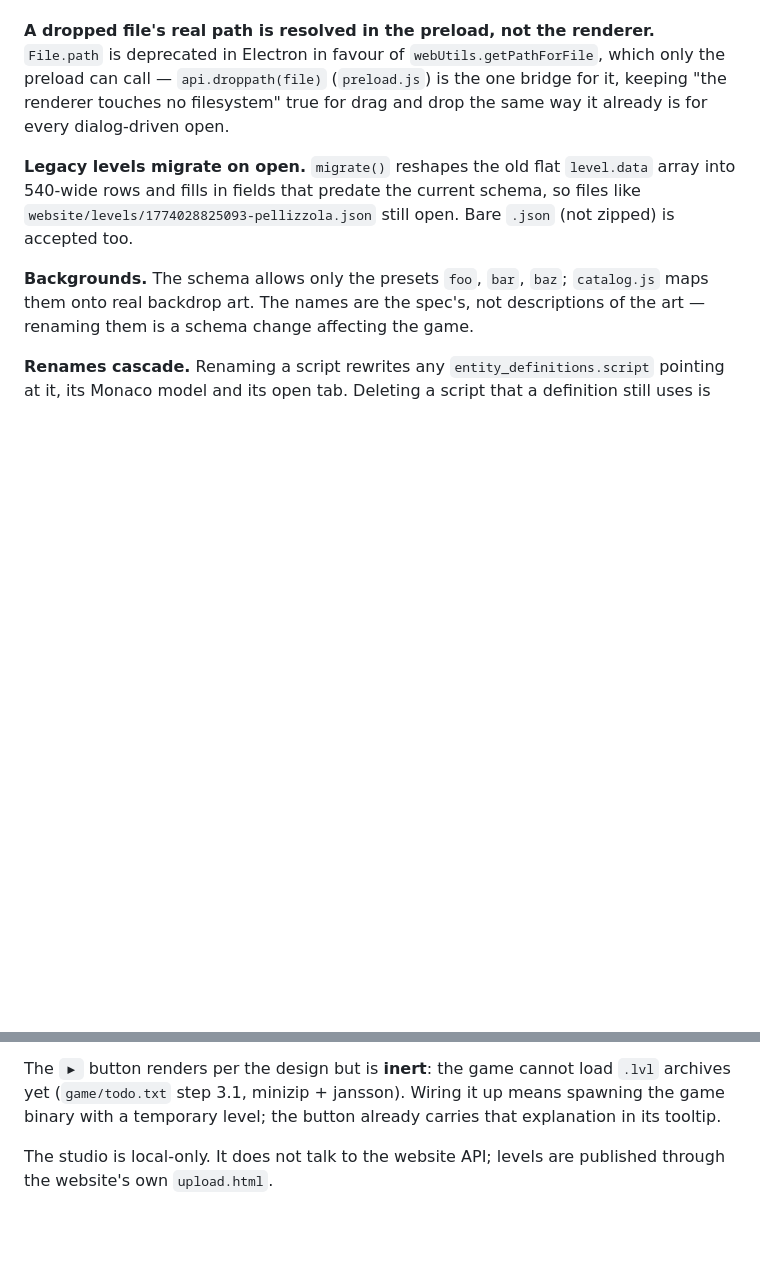
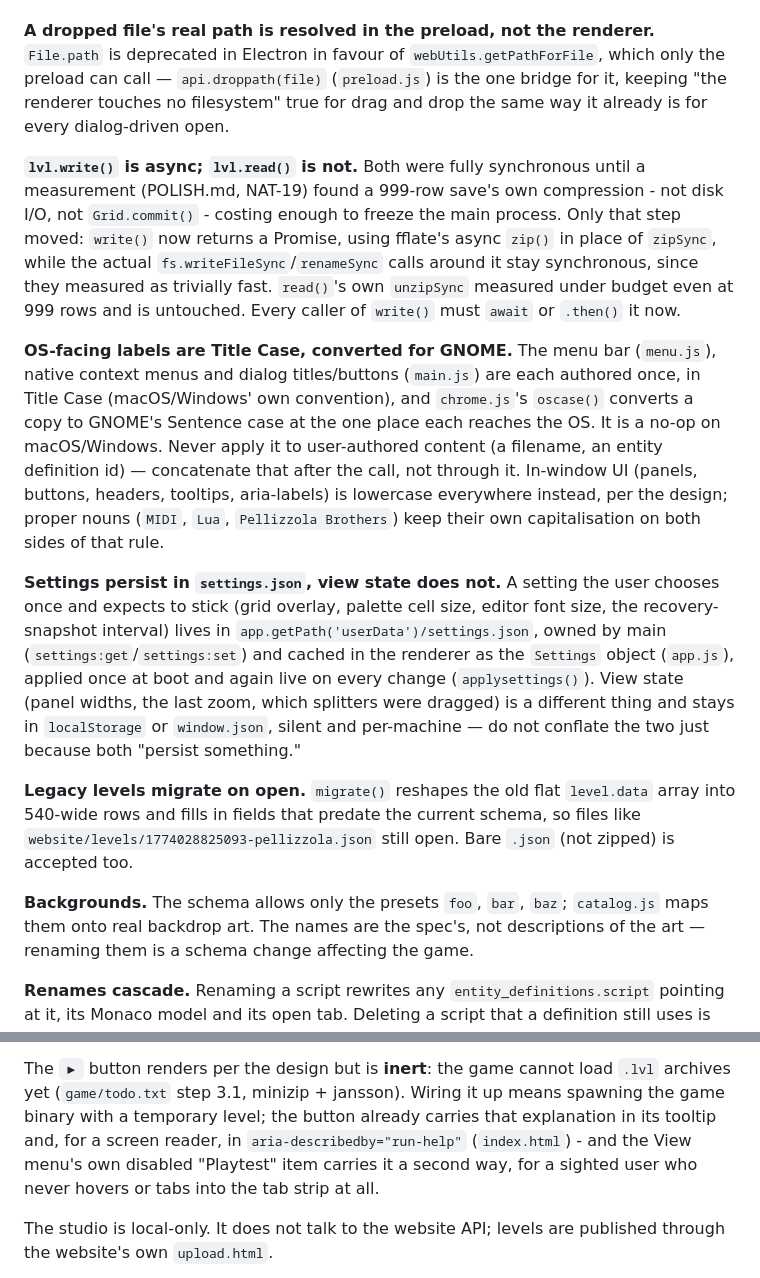
Before and after one commit to pellizzola-brothers/studio-regredido, a Markdown page: CLAUDE.md, 2 parts joined by grey strips. Drawn GitHub-style; blank space fills up the shorter version.

Commit message:
CLAUDE.md: document async lvl.write(), the OS-facing capitalisation convention, and settings vs. view state
Three new repo-wide rules this round's changes established: lvl.write()
returns a Promise now (lvl.read() does not - only compression measured
slow enough to move); OS-facing labels are Title Case, converted to
GNOME's Sentence case by chrome.js's oscase() at the one place each
reaches the OS; and a real setting (settings.json, main-owned) is a
different thing from view state (localStorage/window.json, silent and
per-machine) even though both "persist something."

Co-Authored-By: Claude Sonnet 5 <noreply@anthropic.com>
Claude-Session: https://claude.ai/code/session_0135qb11ff2xte8AH9ws3Jeu

```diff
--- a/CLAUDE.md
+++ b/CLAUDE.md
@@ -269,6 +269,38 @@ which only the preload can call — `api.droppath(file)` (`preload.js`) is the
 one bridge for it, keeping "the renderer touches no filesystem" true for drag
 and drop the same way it already is for every dialog-driven open.
 
+**`lvl.write()` is async; `lvl.read()` is not.** Both were fully synchronous
+until a measurement (POLISH.md, NAT-19) found a 999-row save's own
+compression - not disk I/O, not `Grid.commit()` - costing enough to freeze
+the main process. Only that step moved: `write()` now returns a Promise,
+using fflate's async `zip()` in place of `zipSync`, while the actual
+`fs.writeFileSync`/`renameSync` calls around it stay synchronous, since they
+measured as trivially fast. `read()`'s own `unzipSync` measured under
+budget even at 999 rows and is untouched. Every caller of `write()` must
+`await` or `.then()` it now.
+
+**OS-facing labels are Title Case, converted for GNOME.** The menu bar
+(`menu.js`), native context menus and dialog titles/buttons (`main.js`) are
+each authored once, in Title Case (macOS/Windows' own convention), and
+`chrome.js`'s `oscase()` converts a copy to GNOME's Sentence case at the one
+place each reaches the OS. It is a no-op on macOS/Windows. Never apply it to
+user-authored content (a filename, an entity definition id) — concatenate
+that after the call, not through it. In-window UI (panels, buttons, headers,
+tooltips, aria-labels) is lowercase everywhere instead, per the design;
+proper nouns (`MIDI`, `Lua`, `Pellizzola Brothers`) keep their own
+capitalisation on both sides of that rule.
+
+**Settings persist in `settings.json`, view state does not.** A setting the
+user chooses once and expects to stick (grid overlay, palette cell size,
+editor font size, the recovery-snapshot interval) lives in
+`app.getPath('userData')/settings.json`, owned by main
+(`settings:get`/`settings:set`) and cached in the renderer as the `Settings`
+object (`app.js`), applied once at boot and again live on every change
+(`applysettings()`). View state (panel widths, the last zoom, which
+splitters were dragged) is a different thing and stays in `localStorage` or
+`window.json`, silent and per-machine — do not conflate the two just because
+both "persist something."
+
 **Legacy levels migrate on open.** `migrate()` reshapes the old flat
 `level.data` array into 540-wide rows and fills in fields that predate the
 current schema, so files like `website/levels/1774028825093-pellizzola.json`
@@ -354,7 +386,10 @@ field to the schema in the studio, the game and the website together.
 The `▶` button renders per the design but is **inert**: the game cannot load
 `.lvl` archives yet (`game/todo.txt` step 3.1, minizip + jansson). Wiring it up
 means spawning the game binary with a temporary level; the button already
-carries that explanation in its tooltip.
+carries that explanation in its tooltip and, for a screen reader, in
+`aria-describedby="run-help"` (`index.html`) - and the View menu's own
+disabled "Playtest" item carries it a second way, for a sighted user who
+never hovers or tabs into the tab strip at all.
 
 The studio is local-only. It does not talk to the website API; levels are
 published through the website's own `upload.html`.
```
